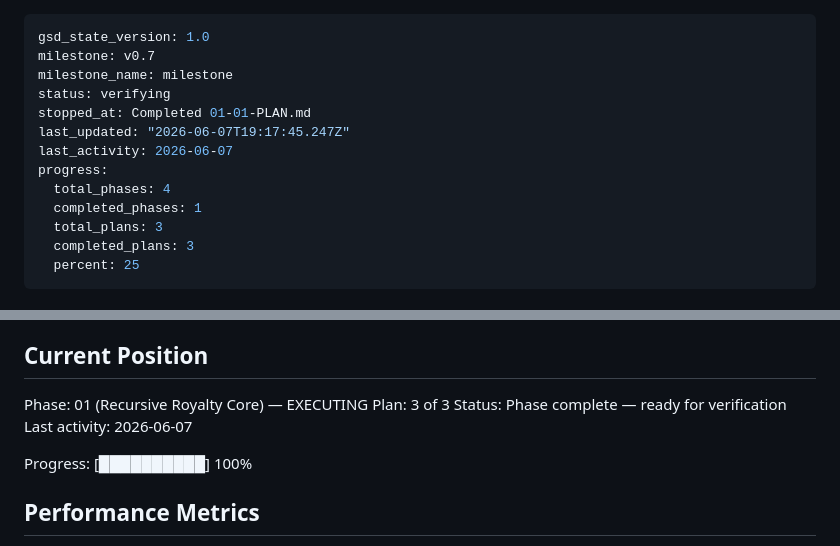
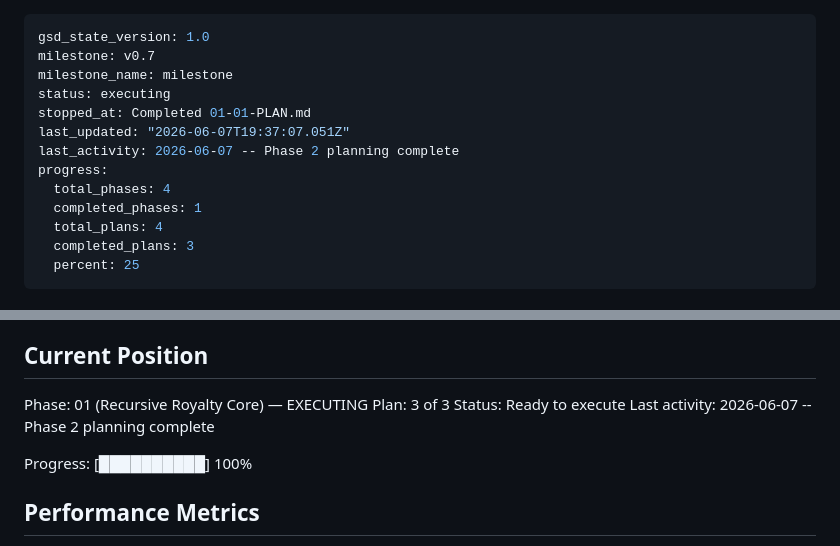
Before and after one commit to pandu926/Cascade, a Markdown page: .planning/STATE.md, 2 parts joined by grey strips. Drawn GitHub-style.

Commit message:
docs(02): create phase plan

```diff
--- a/.planning/STATE.md
+++ b/.planning/STATE.md
@@ -2,14 +2,14 @@
 gsd_state_version: 1.0
 milestone: v0.7
 milestone_name: milestone
-status: verifying
+status: executing
 stopped_at: Completed 01-01-PLAN.md
-last_updated: "2026-06-07T19:17:45.247Z"
-last_activity: 2026-06-07
+last_updated: "2026-06-07T19:37:07.051Z"
+last_activity: 2026-06-07 -- Phase 2 planning complete
 progress:
   total_phases: 4
   completed_phases: 1
-  total_plans: 3
+  total_plans: 4
   completed_plans: 3
   percent: 25
 ---
@@ -27,8 +27,8 @@ See: .planning/PROJECT.md (updated 2026-06-07)
 
 Phase: 01 (Recursive Royalty Core) — EXECUTING
 Plan: 3 of 3
-Status: Phase complete — ready for verification
-Last activity: 2026-06-07
+Status: Ready to execute
+Last activity: 2026-06-07 -- Phase 2 planning complete
 
 Progress: [██████████] 100%
 
```
